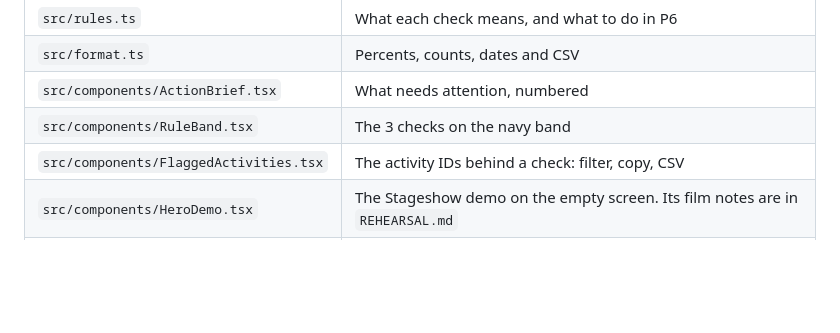
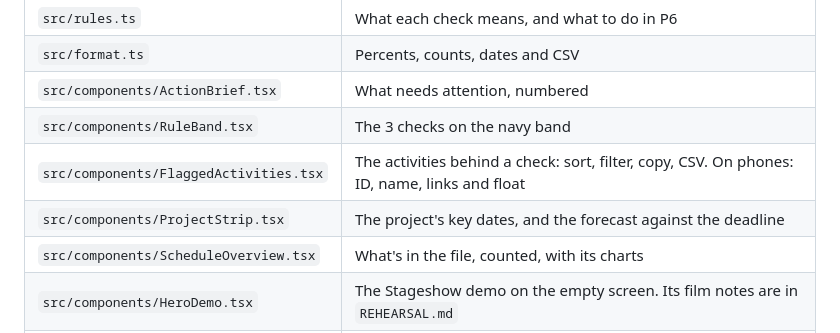
Before and after one commit to RiyasaatAhmed/xer-checker, a Markdown page: frontend/README.md, the part around one of its changes. GitHub-like rendering; blank space fills up the shorter version.

```diff
--- a/frontend/README.md
+++ b/frontend/README.md
@@ -60,7 +64,9 @@ All colors, type and shapes are tokens in [`src/theme.css`](src/theme.css), take
 | `src/format.ts` | Percents, counts, dates and CSV |
 | `src/components/ActionBrief.tsx` | What needs attention, numbered |
 | `src/components/RuleBand.tsx` | The 3 checks on the navy band |
-| `src/components/FlaggedActivities.tsx` | The activity IDs behind a check: filter, copy, CSV |
+| `src/components/FlaggedActivities.tsx` | The activities behind a check: sort, filter, copy, CSV. On phones: ID, name, links and float |
+| `src/components/ProjectStrip.tsx` | The project's key dates, and the forecast against the deadline |
+| `src/components/ScheduleOverview.tsx` | What's in the file, counted, with its charts |
 | `src/components/HeroDemo.tsx` | The Stageshow demo on the empty screen. Its film notes are in `REHEARSAL.md` |
 | `src/components/*.tsx` | One component per file: the summary, file issues, recent checks and the rest |
 | `src/kit/` | Stageshow's React kit (MIT), copied in. Its README says what changed |
```
Also changed, not shown: other parts of frontend/README.md (+5 -1 lines), frontend/dashboard.png, frontend/overview.png (added).
